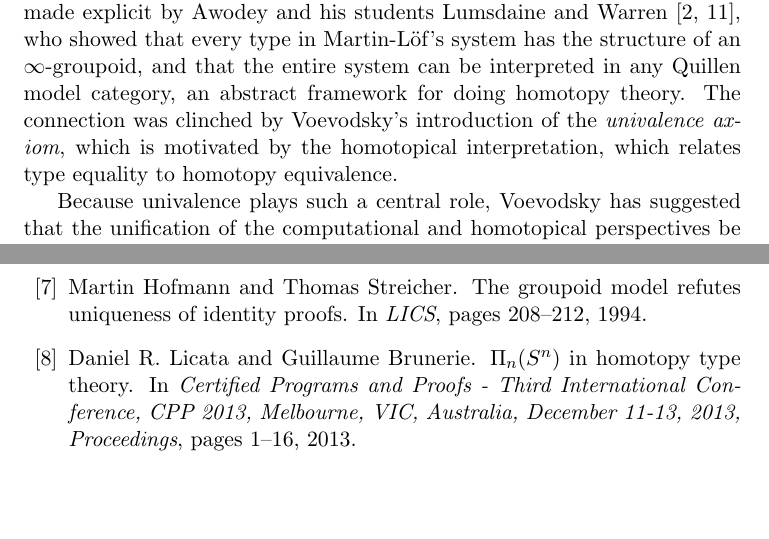
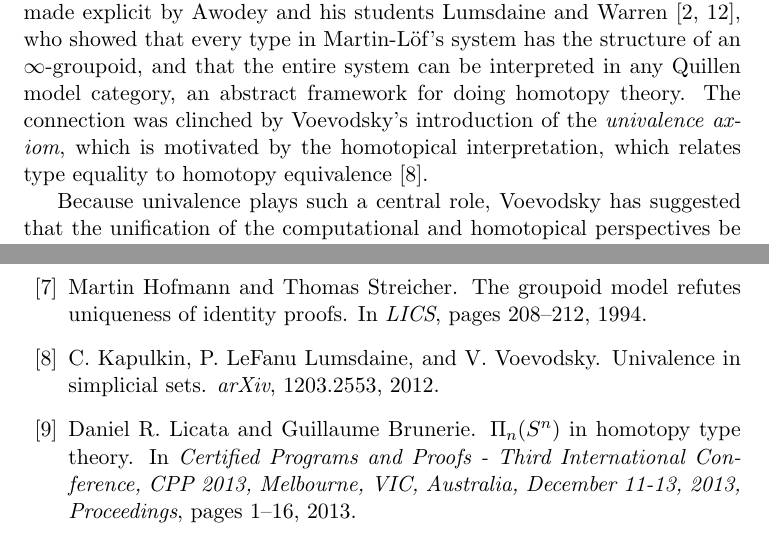
Before and after one commit to awodey/SigLog, a LaTeX document (siglog.tex, which reads siglog.bib): two parts of pages 1 and 9 of 10, joined at a grey line, cut so that both start at the same text, the shorter picture padded with empty space. Compiled offline with pdfLaTeX.

Commit message:
updated bib
added citation to VV

```diff
--- a/siglog.bib
+++ b/siglog.bib
@@ -108,3 +108,11 @@ Year = {2009}
  year =  {1940},
  pages =  {56--68}
  }
+
+@article{KLV,
+ author = 	{C.~Kapulkin and P.~LeFanu Lumsdaine and V.~Voevodsky},
+ title 	=	{Univalence in Simplicial Sets},
+ journal = 	{arXiv},
+ volume = {1203.2553},
+ year =  {2012}
+  }
--- a/siglog.tex
+++ b/siglog.tex
@@ -116,7 +116,7 @@ Streicher~\cite{HS} and then made explicit by Awodey and his students Lumsdaine
 every type in Martin-L\"{o}f's system has the structure of an $\infty$-groupoid, and that the entire system can be
 interpreted in any Quillen model category, an abstract framework for doing homotopy theory.  The connection was clinched
 by Voevodsky's introduction of the \emph{univalence axiom}, which is motivated by the homotopical interpretation, which
-relates type equality to homotopy equivalence.
+relates type equality to homotopy equivalence \cite{KLV}.
 
 Because univalence plays such a central role, Voevodsky has suggested that the unification of the computational and homotopical perspectives be called the \emph{Univalent Unification} of two major lines of development in mathematics.  A critically important point is that the univalent
 unification is \emph{fully compatible} with classical mathematics; it does not involve any principles that are
```
